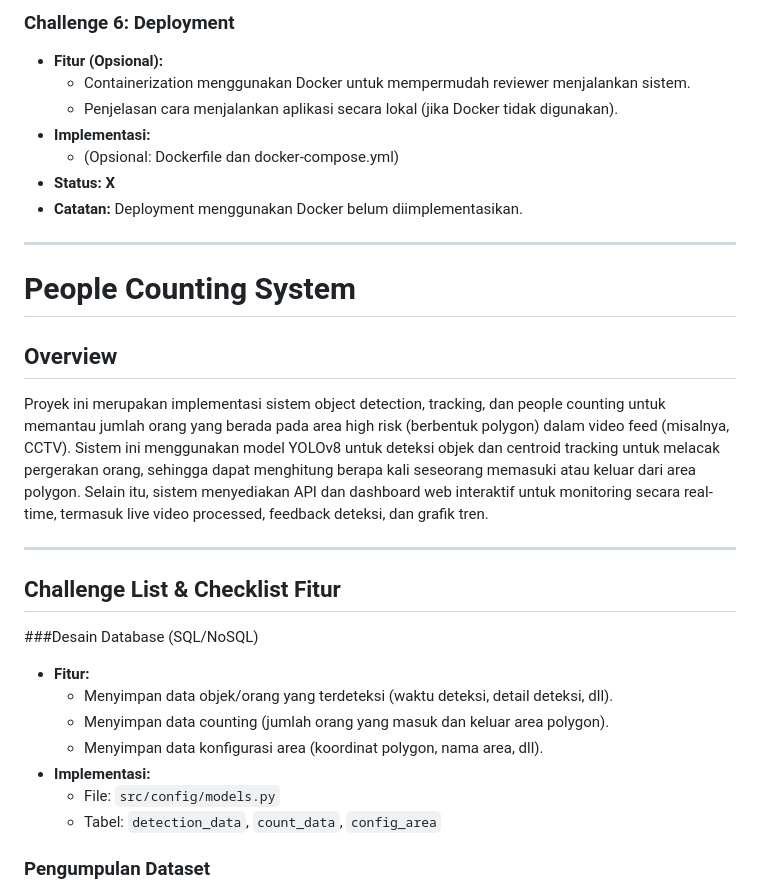
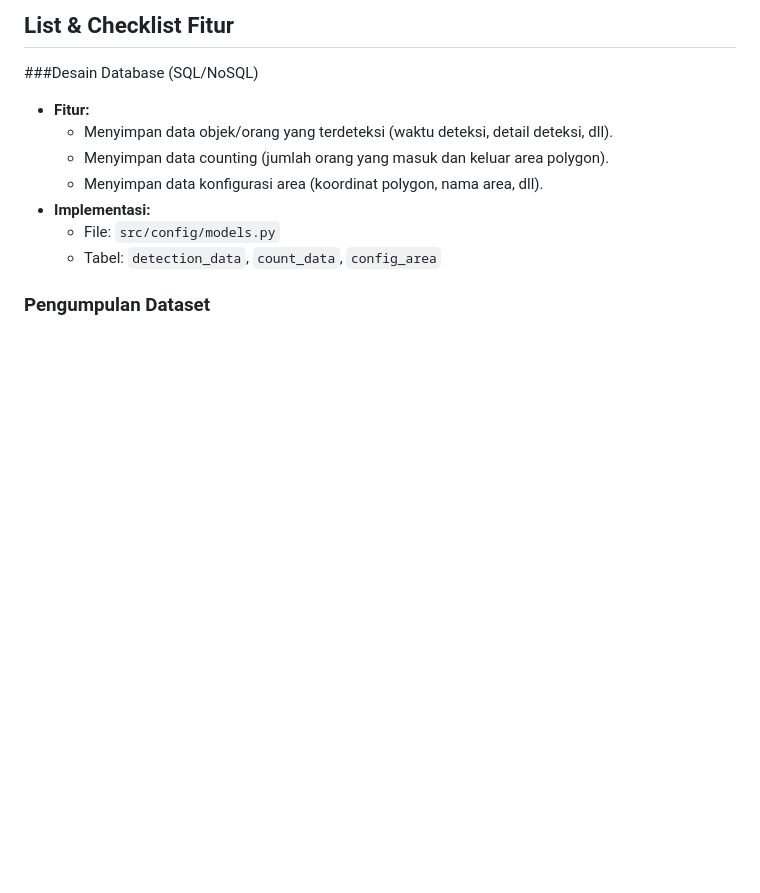
Before and after one commit to cun-duck/MotionDe, a Markdown page: README.MD, the part around one of its changes. Drawn GitHub-style; blank space fills up the shorter version.

```diff
--- a/README.MD
+++ b/README.MD
@@ -64,22 +8,4 @@ Proyek ini merupakan implementasi sistem object detection, tracking, dan people
-### Challenge 6: Deployment
-- **Fitur (Opsional):**
-  - Containerization menggunakan Docker untuk mempermudah reviewer menjalankan sistem.
-  - Penjelasan cara menjalankan aplikasi secara lokal (jika Docker tidak digunakan).
-- **Implementasi:**
-  - (Opsional: Dockerfile dan docker-compose.yml)
-- **Status:** **X**
-- **Catatan:** Deployment menggunakan Docker belum diimplementasikan.
-
----
-
-# People Counting System
-
-## Overview
-Proyek ini merupakan implementasi sistem object detection, tracking, dan people counting untuk memantau jumlah orang yang berada pada area high risk (berbentuk polygon) dalam video feed (misalnya, CCTV). Sistem ini menggunakan model YOLOv8 untuk deteksi objek dan centroid tracking untuk melacak pergerakan orang, sehingga dapat menghitung berapa kali seseorang memasuki atau keluar dari area polygon. Selain itu, sistem menyediakan API dan dashboard web interaktif untuk monitoring secara real-time, termasuk live video processed, feedback deteksi, dan grafik tren.
-
----
-
-## Challenge List & Checklist Fitur
+## List & Checklist Fitur
 
 ###Desain Database (SQL/NoSQL)
 - **Fitur:**
```
Also changed, not shown: other parts of README.MD (+8 -77 lines).
